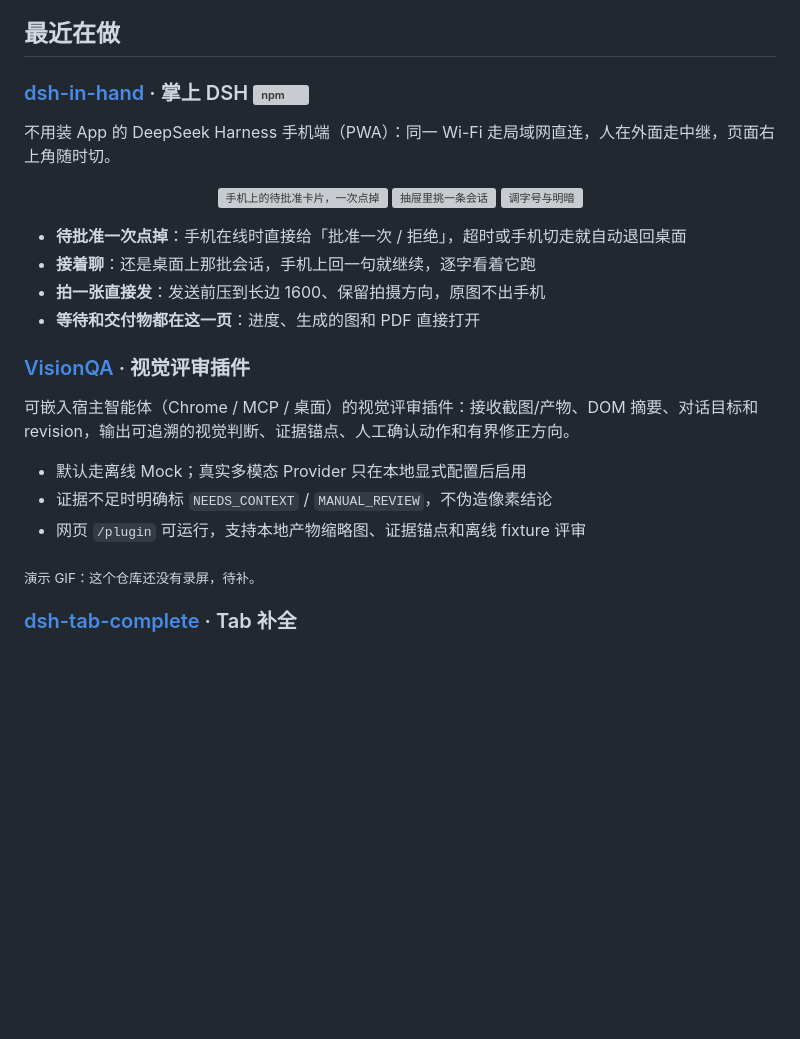
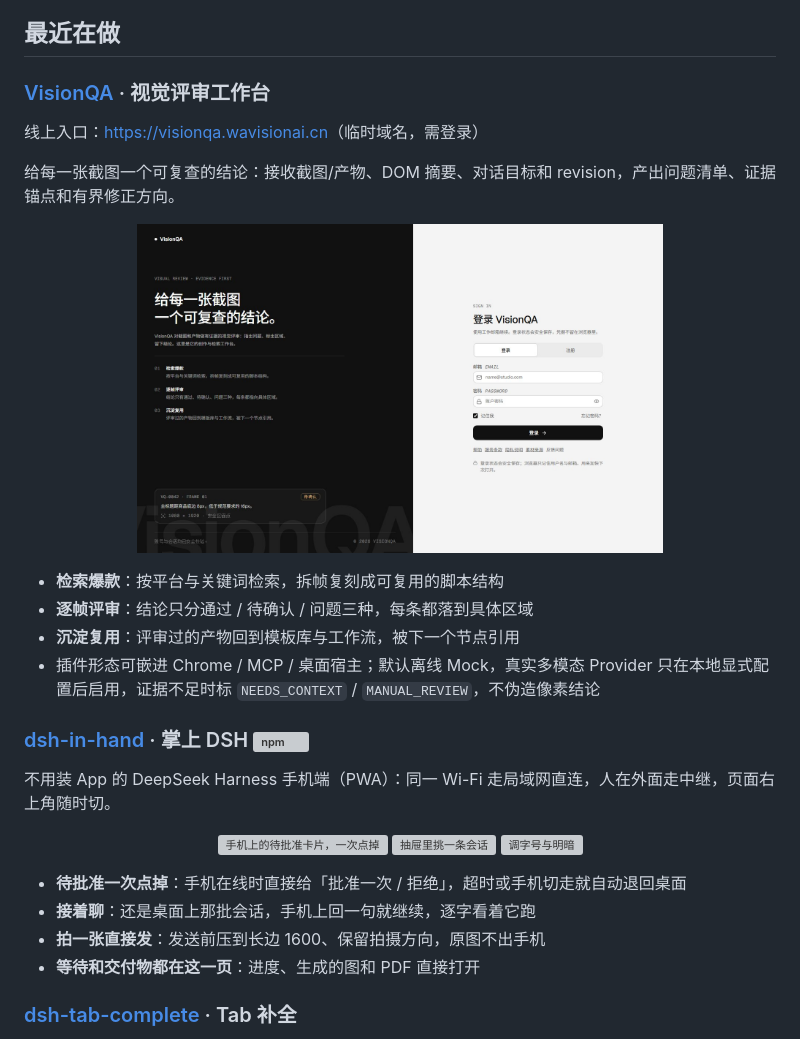
Before and after one commit to dingchenhui0618-arch/dingchenhui0618-arch, a Markdown page: README.md, the part around one of its changes. GitHub-like rendering; pictures changed too: images/visionqa-workbench.jpg (added); blank space fills up the shorter version; grey boxes are pictures that could not be loaded.

Commit message:
docs: 首页截图置顶（dionysusding.cn / wavisionai.cn），最近在做 VisionQA 提到第一位

```diff
--- a/README.md
+++ b/README.md
@@ -7,5 +15,20 @@ AI 视觉 · 品牌 GEO
 
 ## 最近在做
+
+### [VisionQA](https://github.com/dingchenhui0618-arch/VisionQA) · 视觉评审工作台
+
+线上入口：<https://visionqa.wavisionai.cn>（临时域名，需登录）
+
+给每一张截图一个可复查的结论：接收截图/产物、DOM 摘要、对话目标和 revision，产出问题清单、证据锚点和有界修正方向。
+
+<p align="center">
+  <img src="images/visionqa-workbench.jpg" width="70%" alt="VisionQA 工作台：左边讲评审流程，右边登录 / 注册">
+</p>
+
+- **检索爆款**：按平台与关键词检索，拆帧复刻成可复用的脚本结构
+- **逐帧评审**：结论只分通过 / 待确认 / 问题三种，每条都落到具体区域
+- **沉淀复用**：评审过的产物回到模板库与工作流，被下一个节点引用
+- 插件形态可嵌进 Chrome / MCP / 桌面宿主；默认离线 Mock，真实多模态 Provider 只在本地显式配置后启用，证据不足时标 `NEEDS_CONTEXT` / `MANUAL_REVIEW`，不伪造像素结论
 
 ### [dsh-in-hand](https://github.com/dingchenhui0618-arch/dsh-in-hand) · 掌上 DSH [![npm](https://img.shields.io/npm/v/dsh-in-hand?style=flat-square)](https://www.npmjs.com/package/dsh-in-hand)
 
@@ -21,16 +44,6 @@ AI 视觉 · 品牌 GEO
 - **接着聊**：还是桌面上那批会话，手机上回一句就继续，逐字看着它跑
 - **拍一张直接发**：发送前压到长边 1600、保留拍摄方向，原图不出手机
 - **等待和交付物都在这一页**：进度、生成的图和 PDF 直接打开
-
-### [VisionQA](https://github.com/dingchenhui0618-arch/VisionQA) · 视觉评审插件
-
-可嵌入宿主智能体（Chrome / MCP / 桌面）的视觉评审插件：接收截图/产物、DOM 摘要、对话目标和 revision，输出可追溯的视觉判断、证据锚点、人工确认动作和有界修正方向。
-
-- 默认走离线 Mock；真实多模态 Provider 只在本地显式配置后启用
-- 证据不足时明确标 `NEEDS_CONTEXT` / `MANUAL_REVIEW`，不伪造像素结论
-- 网页 `/plugin` 可运行，支持本地产物缩略图、证据锚点和离线 fixture 评审
-
-<sub>演示 GIF：这个仓库还没有录屏，待补。</sub>
 
 ### [dsh-tab-complete](https://github.com/dingchenhui0618-arch/dsh-tab-complete) · Tab 补全
 
```
Also changed, not shown: other parts of README.md (+10 -2 lines), images/dionysusding-home.jpg (added), images/wavisionai-home.jpg (added).
